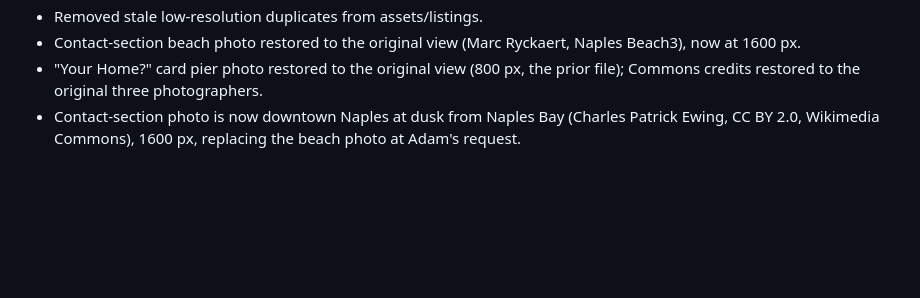
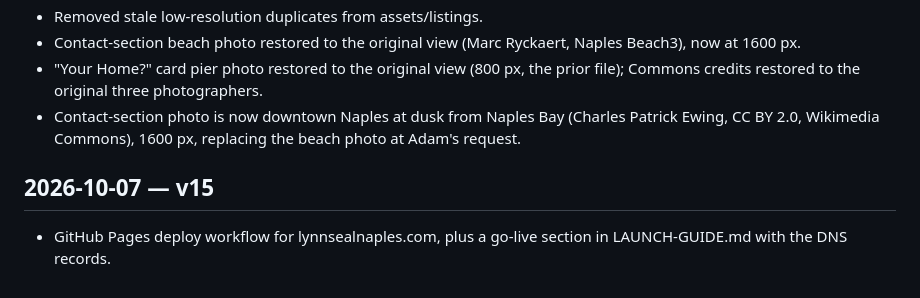
Before and after one commit to adam3302127/lynnsealnaples, a Markdown page: CHANGELOG.md, the part around the change. GitHub-like rendering; blank space fills up the shorter version.

```diff
--- a/CHANGELOG.md
+++ b/CHANGELOG.md
@@ -56,3 +56,6 @@ Order: performance / accessibility / best practices / SEO. Remaining performance
 - Contact-section beach photo restored to the original view (Marc Ryckaert, Naples Beach3), now at 1600 px.
 - "Your Home?" card pier photo restored to the original view (800 px, the prior file); Commons credits restored to the original three photographers.
 - Contact-section photo is now downtown Naples at dusk from Naples Bay (Charles Patrick Ewing, CC BY 2.0, Wikimedia Commons), 1600 px, replacing the beach photo at Adam's request.
+
+## 2026-10-07 — v15
+- GitHub Pages deploy workflow for lynnsealnaples.com, plus a go-live section in LAUNCH-GUIDE.md with the DNS records.
```
Also changed, not shown: LAUNCH-GUIDE.md (+22 -0 lines).
